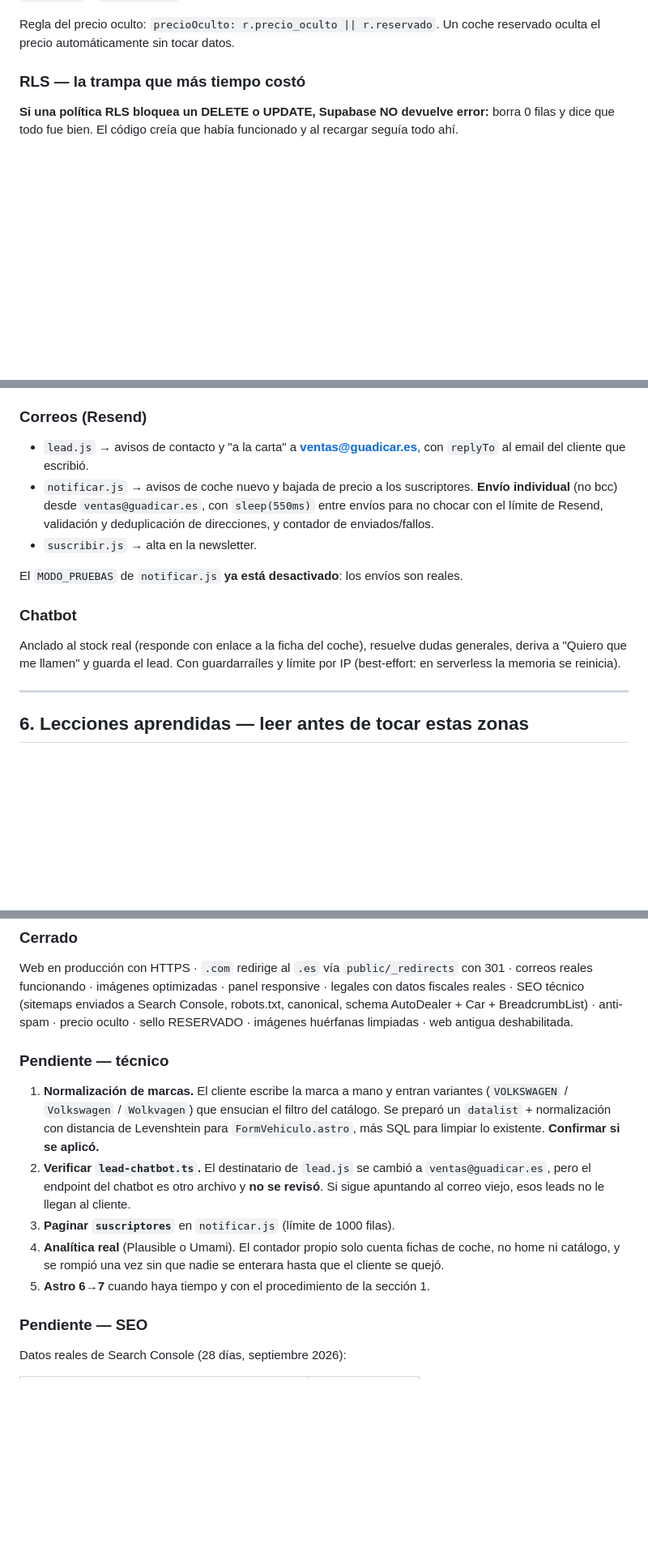
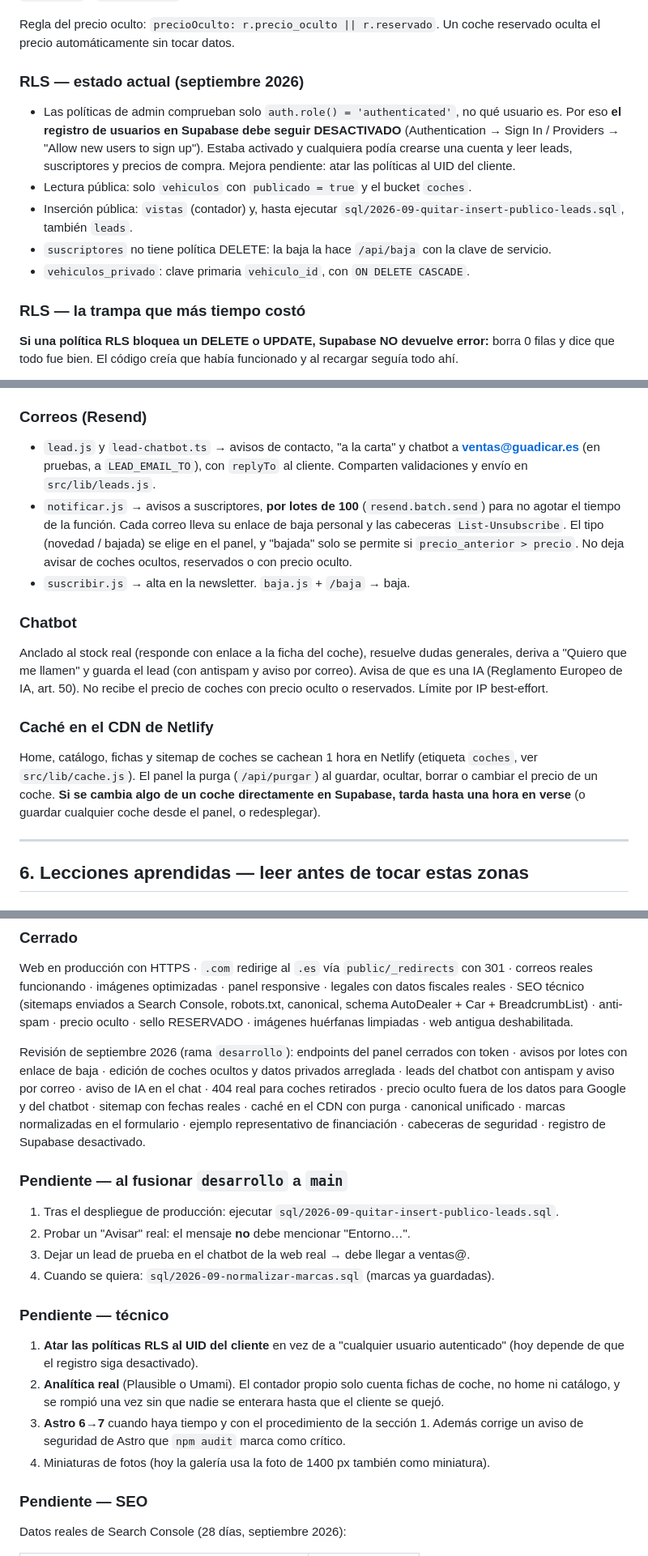
Before and after one commit to ContactoExtreweb/Guadicar, a Markdown page: CLAUDE.md, 3 parts joined by grey strips. Shown at 81% size. Rendered like a GitHub page; blank space fills up the shorter version.

```diff
--- a/CLAUDE.md
+++ b/CLAUDE.md
@@ -147,6 +184,21 @@ tarde y es el primer sitio donde se nota si falta algo.
 
 Regla del precio oculto: `precioOculto: r.precio_oculto || r.reservado`. Un coche
 reservado oculta el precio automáticamente sin tocar datos.
+
+### RLS — estado actual (septiembre 2026)
+
+- Las políticas de admin comprueban solo `auth.role() = 'authenticated'`, no qué
+  usuario es. Por eso **el registro de usuarios en Supabase debe seguir
+  DESACTIVADO** (Authentication → Sign In / Providers → "Allow new users to sign
+  up"). Estaba activado y cualquiera podía crearse una cuenta y leer leads,
+  suscriptores y precios de compra. Mejora pendiente: atar las políticas al UID
+  del cliente.
+- Lectura pública: solo `vehiculos` con `publicado = true` y el bucket `coches`.
+- Inserción pública: `vistas` (contador) y, hasta ejecutar
+  `sql/2026-09-quitar-insert-publico-leads.sql`, también `leads`.
+- `suscriptores` no tiene política DELETE: la baja la hace `/api/baja` con la
+  clave de servicio.
+- `vehiculos_privado`: clave primaria `vehiculo_id`, con `ON DELETE CASCADE`.
 
 ### RLS — la trampa que más tiempo costó
 
@@ -195,20 +246,28 @@ medallas, coche más y menos visto, motor de sugerencias por reglas, "Consejo de
 generado con Gemini y cacheado por día en localStorage); bandeja de leads.
 
 ### Correos (Resend)
-- `lead.js` → avisos de contacto y "a la carta" a **ventas@guadicar.es**, con
-  `replyTo` al email del cliente que escribió.
-- `notificar.js` → avisos de coche nuevo y bajada de precio a los suscriptores.
-  **Envío individual** (no bcc) desde `ventas@guadicar.es`, con `sleep(550ms)` entre
-  envíos para no chocar con el límite de Resend, validación y deduplicación de
-  direcciones, y contador de enviados/fallos.
-- `suscribir.js` → alta en la newsletter.
-
-El `MODO_PRUEBAS` de `notificar.js` **ya está desactivado**: los envíos son reales.
+- `lead.js` y `lead-chatbot.ts` → avisos de contacto, "a la carta" y chatbot a
+  **ventas@guadicar.es** (en pruebas, a `LEAD_EMAIL_TO`), con `replyTo` al cliente.
+  Comparten validaciones y envío en `src/lib/leads.js`.
+- `notificar.js` → avisos a suscriptores, **por lotes de 100** (`resend.batch.send`)
+  para no agotar el tiempo de la función. Cada correo lleva su enlace de baja
+  personal y las cabeceras `List-Unsubscribe`. El tipo (novedad / bajada) se elige
+  en el panel, y "bajada" solo se permite si `precio_anterior > precio`. No deja
+  avisar de coches ocultos, reservados o con precio oculto.
+- `suscribir.js` → alta en la newsletter. `baja.js` + `/baja` → baja.
 
 ### Chatbot
 Anclado al stock real (responde con enlace a la ficha del coche), resuelve dudas
-generales, deriva a "Quiero que me llamen" y guarda el lead. Con guardarraíles y
-límite por IP (best-effort: en serverless la memoria se reinicia).
+generales, deriva a "Quiero que me llamen" y guarda el lead (con antispam y aviso
+por correo). Avisa de que es una IA (Reglamento Europeo de IA, art. 50). No recibe
+el precio de coches con precio oculto o reservados. Límite por IP best-effort.
+
+### Caché en el CDN de Netlify
+Home, catálogo, fichas y sitemap de coches se cachean 1 hora en Netlify (etiqueta
+`coches`, ver `src/lib/cache.js`). El panel la purga (`/api/purgar`) al guardar,
+ocultar, borrar o cambiar el precio de un coche. **Si se cambia algo de un coche
+directamente en Supabase, tarda hasta una hora en verse** (o guardar cualquier
+coche desde el panel, o redesplegar).
 
 ---
 
@@ -313,20 +386,32 @@ robots.txt, canonical, schema AutoDealer + Car + BreadcrumbList) · anti-spam ·
 precio oculto · sello RESERVADO · imágenes huérfanas limpiadas · web antigua
 deshabilitada.
 
+Revisión de septiembre 2026 (rama `desarrollo`): endpoints del panel cerrados con
+token · avisos por lotes con enlace de baja · edición de coches ocultos y datos
+privados arreglada · leads del chatbot con antispam y aviso por correo · aviso de IA
+en el chat · 404 real para coches retirados · precio oculto fuera de los datos para
+Google y del chatbot · sitemap con fechas reales · caché en el CDN con purga ·
+canonical unificado · marcas normalizadas en el formulario · ejemplo representativo
+de financiación · cabeceras de seguridad · registro de Supabase desactivado.
+
+### Pendiente — al fusionar `desarrollo` a `main`
+
+1. Tras el despliegue de producción: ejecutar
+   `sql/2026-09-quitar-insert-publico-leads.sql`.
+2. Probar un "Avisar" real: el mensaje **no** debe mencionar "Entorno…".
+3. Dejar un lead de prueba en el chatbot de la web real → debe llegar a ventas@.
+4. Cuando se quiera: `sql/2026-09-normalizar-marcas.sql` (marcas ya guardadas).
+
 ### Pendiente — técnico
 
-1. **Normalización de marcas.** El cliente escribe la marca a mano y entran variantes
-   (`VOLKSWAGEN` / `Volkswagen` / `Wolkvagen`) que ensucian el filtro del catálogo. Se
-   preparó un `datalist` + normalización con distancia de Levenshtein para
-   `FormVehiculo.astro`, más SQL para limpiar lo existente. **Confirmar si se aplicó.**
-2. **Verificar `lead-chatbot.ts`.** El destinatario de `lead.js` se cambió a
-   `ventas@guadicar.es`, pero el endpoint del chatbot es otro archivo y **no se
-   revisó**. Si sigue apuntando al correo viejo, esos leads no le llegan al cliente.
-3. **Paginar `suscriptores`** en `notificar.js` (límite de 1000 filas).
-4. **Analítica real** (Plausible o Umami). El contador propio solo cuenta fichas de
+1. **Atar las políticas RLS al UID del cliente** en vez de a "cualquier usuario
+   autenticado" (hoy depende de que el registro siga desactivado).
+2. **Analítica real** (Plausible o Umami). El contador propio solo cuenta fichas de
    coche, no home ni catálogo, y se rompió una vez sin que nadie se enterara hasta que
    el cliente se quejó.
-5. **Astro 6→7** cuando haya tiempo y con el procedimiento de la sección 1.
+3. **Astro 6→7** cuando haya tiempo y con el procedimiento de la sección 1. Además
+   corrige un aviso de seguridad de Astro que `npm audit` marca como crítico.
+4. Miniaturas de fotos (hoy la galería usa la foto de 1400 px también como miniatura).
 
 ### Pendiente — SEO
 
```
Also changed, not shown: other parts of CLAUDE.md (+66 -16 lines).
